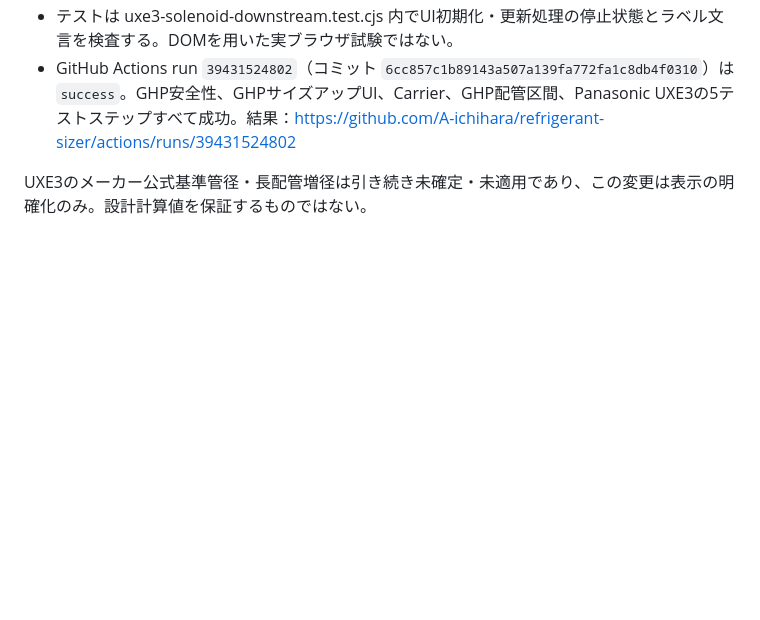
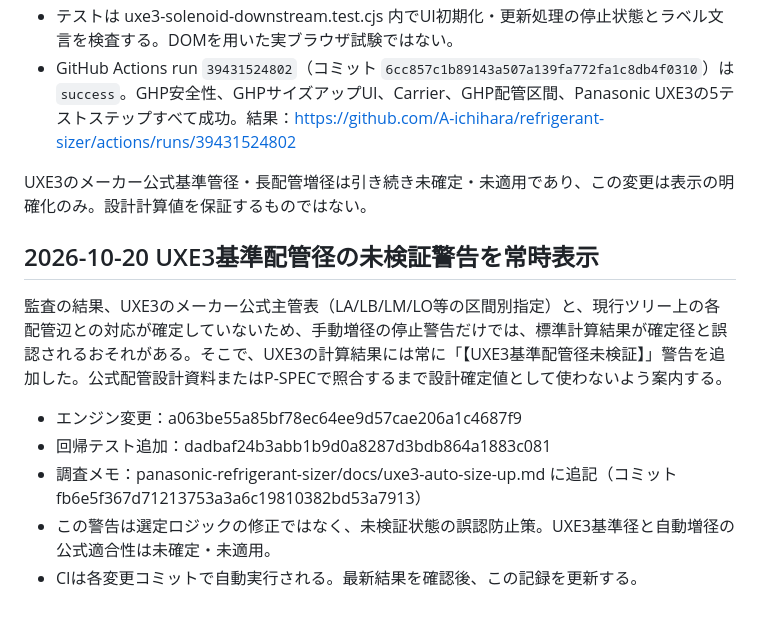
Before and after one commit to A-ichihara/refrigerant-sizer, a Markdown page: refrigerant-sizer/HANDOVER.md, the part around the change. Rendered like a GitHub page; blank space fills up the shorter version.

Commit message:
Document UXE3 baseline sizing warning

```diff
--- a/refrigerant-sizer/HANDOVER.md
+++ b/refrigerant-sizer/HANDOVER.md
@@ -775,3 +775,13 @@ UXE3選択中は手動サイズアップボタンが無効になる既存の安
 - GitHub Actions run `39431524802`（コミット `6cc857c1b89143a507a139fa772fa1c8db4f0310`）は `success`。GHP安全性、GHPサイズアップUI、Carrier、GHP配管区間、Panasonic UXE3の5テストステップすべて成功。結果：https://github.com/A-ichihara/refrigerant-sizer/actions/runs/39431524802
 
 UXE3のメーカー公式基準管径・長配管増径は引き続き未確定・未適用であり、この変更は表示の明確化のみ。設計計算値を保証するものではない。
+
+## 2026-10-20 UXE3基準配管径の未検証警告を常時表示
+
+監査の結果、UXE3のメーカー公式主管表（LA/LB/LM/LO等の区間別指定）と、現行ツリー上の各配管辺との対応が確定していないため、手動増径の停止警告だけでは、標準計算結果が確定径と誤認されるおそれがある。そこで、UXE3の計算結果には常に「【UXE3基準配管径未検証】」警告を追加した。公式配管設計資料またはP-SPECで照合するまで設計確定値として使わないよう案内する。
+
+- エンジン変更：a063be55a85bf78ec64ee9d57cae206a1c4687f9
+- 回帰テスト追加：dadbaf24b3abb1b9d0a8287d3bdb864a1883c081
+- 調査メモ：panasonic-refrigerant-sizer/docs/uxe3-auto-size-up.md に追記（コミット fb6e5f367d71213753a3a6c19810382bd53a7913）
+- この警告は選定ロジックの修正ではなく、未検証状態の誤認防止策。UXE3基準径と自動増径の公式適合性は未確定・未適用。
+- CIは各変更コミットで自動実行される。最新結果を確認後、この記録を更新する。
```
